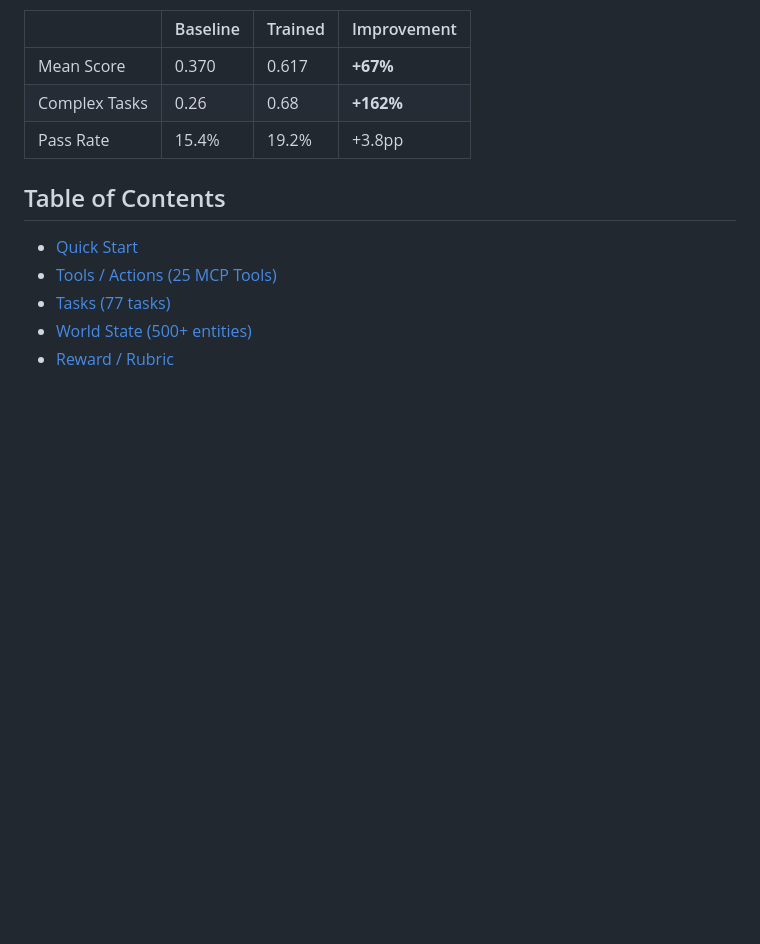
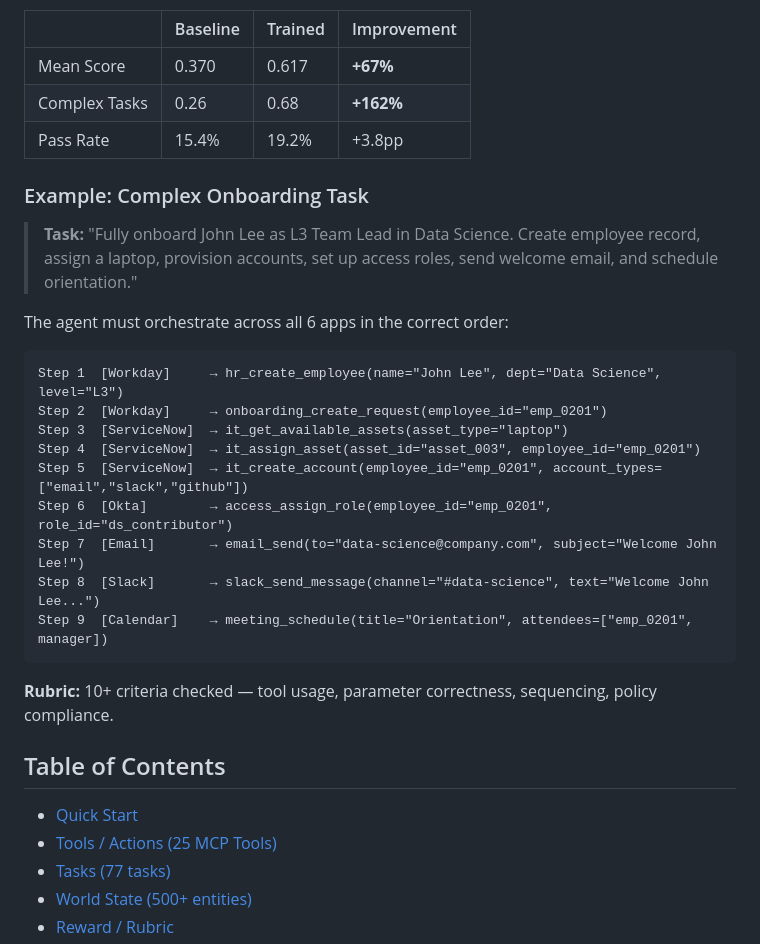
Before and after one commit to ravi03071991/rl_hack, a Markdown page: README.md, the part around the change. Drawn GitHub-style; blank space fills up the shorter version.

Commit message:
Add complex task example with multi-app tool flow to README
Co-Authored-By: Claude Opus 4.6 <noreply@anthropic.com>

````diff
--- a/README.md
+++ b/README.md
@@ -29,6 +29,26 @@ Built for the [OpenEnv Hackathon SF](https://cerebralvalley.ai/e/openenv-hackath
 | Mean Score | 0.370 | 0.617 | **+67%** |
 | Complex Tasks | 0.26 | 0.68 | **+162%** |
 | Pass Rate | 15.4% | 19.2% | +3.8pp |
+
+### Example: Complex Onboarding Task
+
+> **Task:** "Fully onboard John Lee as L3 Team Lead in Data Science. Create employee record, assign a laptop, provision accounts, set up access roles, send welcome email, and schedule orientation."
+
+The agent must orchestrate across all 6 apps in the correct order:
+
+```
+Step 1  [Workday]     → hr_create_employee(name="John Lee", dept="Data Science", level="L3")
+Step 2  [Workday]     → onboarding_create_request(employee_id="emp_0201")
+Step 3  [ServiceNow]  → it_get_available_assets(asset_type="laptop")
+Step 4  [ServiceNow]  → it_assign_asset(asset_id="asset_003", employee_id="emp_0201")
+Step 5  [ServiceNow]  → it_create_account(employee_id="emp_0201", account_types=["email","slack","github"])
+Step 6  [Okta]        → access_assign_role(employee_id="emp_0201", role_id="ds_contributor")
+Step 7  [Email]       → email_send(to="data-science@company.com", subject="Welcome John Lee!")
+Step 8  [Slack]       → slack_send_message(channel="#data-science", text="Welcome John Lee...")
+Step 9  [Calendar]    → meeting_schedule(title="Orientation", attendees=["emp_0201", manager])
+```
+
+**Rubric:** 10+ criteria checked — tool usage, parameter correctness, sequencing, policy compliance.
 
 ## Table of Contents
 
````
